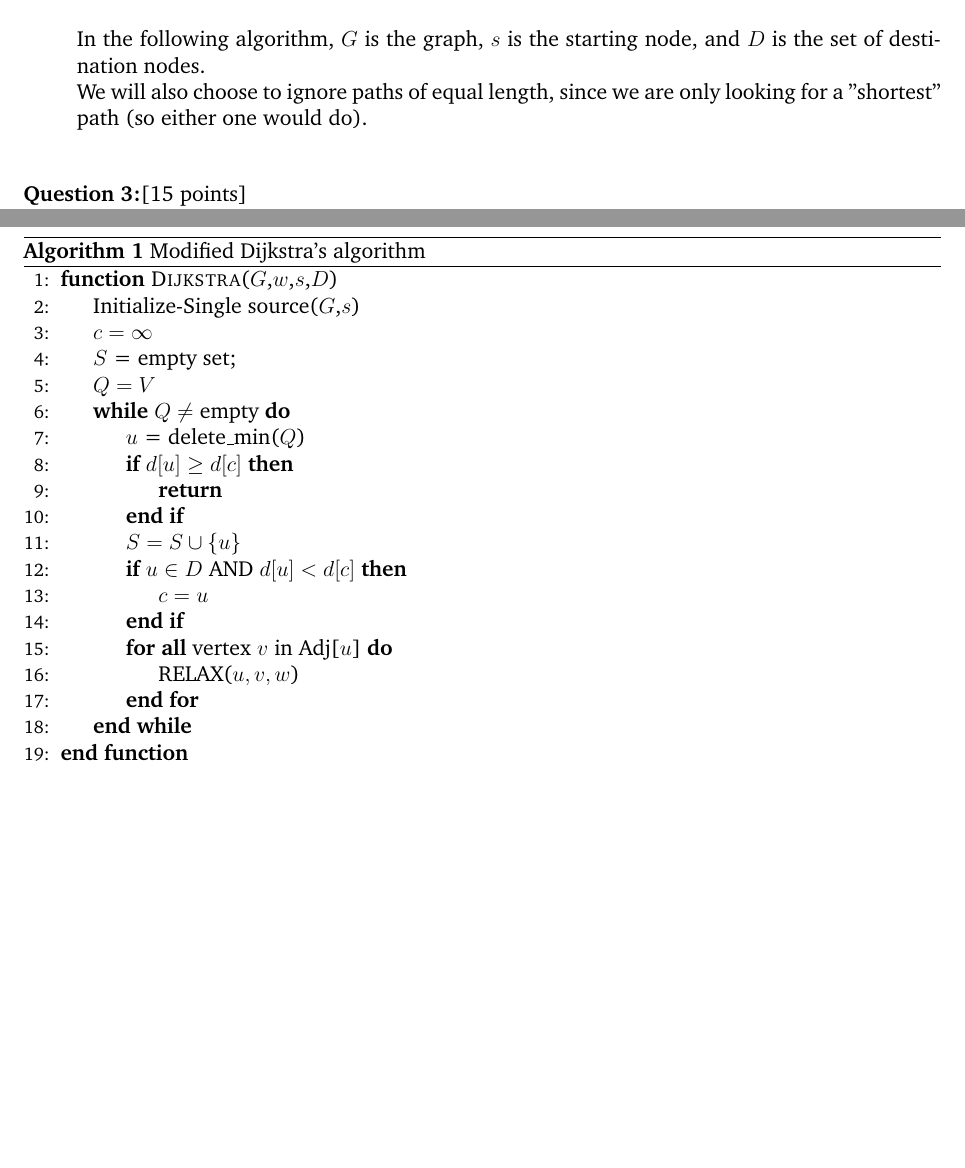
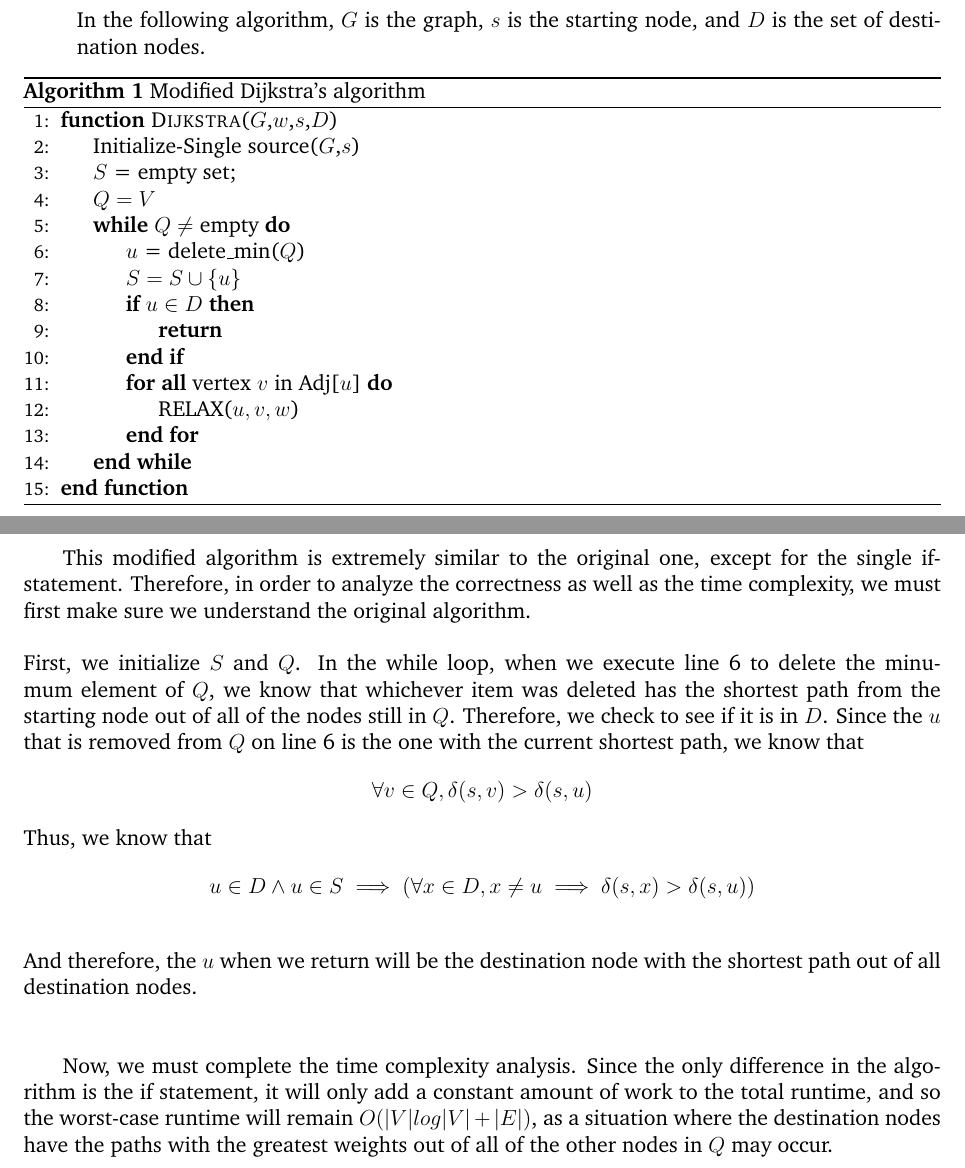
Before and after one commit to Xeeto/COMP3804, a LaTeX document (A3/Ass31.tex): two parts of pages 2 and 3 of 7 before the commit and two parts of pages 2 and 3 of 8 after it, joined at a grey line, cut so that both start at the same text, the shorter picture padded with empty space. Compiled offline with pdfLaTeX.

Commit message:
finished first part of q4

```diff
--- a/A3/Ass31.tex
+++ b/A3/Ass31.tex
@@ -70,25 +83,19 @@ Therefore, by adding the absolute value of the global minimum plus one to the we
  	\item Alternately, we could  start at the destination node and  somehow go backwards. Describe how this would work, i.e., how would we modify Dijkstra's algorithm and/or its input to achieve this?  Then, state the time complexity of this solution to our original problem. (Do not forget to argue why the algorithm, as modified, is correct!)\\\\
 
   Instead of running the algorithm $k$ times, we could simply start from the destination node, (for the sake of avoiding confusion, we will switch their names - from now on, the "starting node" is the previous destination node, and the "destination nodes" are the $k$ nodes that were previously the starting nodes.) and execute the first part of the algorithm normally. \textbf{However}, instead of halting when it has found a "destination node", $n$, and keeps track of $d[n]$. This way, we will begin by keeping track of the weight of the path to the first node, and only follow subsequent paths if their current weights are lesser than $d[n]$. This way, we would be able to find the shortest path to done of the destination nodes without having to searach through paths with weights that would be too large.\\\\
-  In the following algorithm, $G$ is the graph, $s$ is the starting node, and $D$ is the set of destination nodes.\\
-  We will also choose to ignore paths of equal length, since we are only looking for a "shortest" path (so either one would do).
-
+  In the following algorithm, $G$ is the graph, $s$ is the starting node, and $D$ is the set of destination nodes.
   \begin{algorithm}
   \caption{Modified Dijkstra's algorithm}\label{euclid}
   \begin{algorithmic}[1]
   \Function{Dijkstra}{$G$,$w$,$s$,$D$}
     \State Initialize-Single source($G$,$s$)
-    \State $c = \infty$
     \State $S$ = empty set;
     \State $Q=V$
     \While {$Q\neq$ empty}
       \State $u$ = delete\_min($Q$)
-      \If{$d[u]\geq d[c]$}
+      \State $S= S\cup\{u\}$
+      \If{$u\in D$}
         \State \Return
-      \EndIf
-      \State $S= S\cup\{u\}$
-      \If{$u\in D$ AND $d[u] < d[c]$}
-        \State $c = u$
       \EndIf
       \ForAll {vertex $v$ in Adj[$u$]}
         \State RELAX($u,v,w$)
@@ -97,12 +104,23 @@ Therefore, by adding the absolute value of the global minimum plus one to the we
   \EndFunction
   \end{algorithmic}
   \end{algorithm}
-
-
-
  \end{itemize}
 \end{question}
 
+\newpage
+This modified algorithm is extremely similar to the original one, except for the single if-statement. Therefore, in order to analyze the correctness as well as the time complexity, we must first make sure we understand the original algorithm.\\\\
+First, we initialize $S$ and $Q$. In the while loop, when we execute line 6 to delete the minumum element of $Q$, we know that whichever item was deleted has the shortest path from the starting node out of all of the nodes still in $Q$. Therefore, we check to see if it is in $D$. Since the $u$ that is removed from $Q$ on line 6 is the one with the current shortest path, we know that
+$$\forall v\in Q, \delta(s,v)>\delta(s,u)$$
+Thus, we know that
+$$u\in D \wedge u\in S \implies (\forall x\in D, x\neq u \implies \delta(s,x)>\delta(s,u))$$\\
+And therefore, the $u$ when we return will be the destination node with the shortest path out of all destination nodes.\\\\
+
+Now, we must complete the time complexity analysis.
+Since the only difference in the algorithm is the if statement, it will only add a constant amount of work to the total runtime, and so the worst-case runtime will remain $O(|V|log|V|+|E|)$, as a situation where the destination nodes have the paths with the greatest weights out of all of the other nodes in $Q$ may occur.
+
+%However, an interesting change may occur if we are allowed to assume that the weight of the paths are randomly distributed with all of the other paths in the graph. this means that if the graph has 9 total nodes and
+
+\newpage
 \begin{question}[15 points]\\
 	Suppose we want to compute the shortest path tree from node, A,  using Bellman-Ford for the graph shown below in Figure~\ref{fig:Bellman-Ford}. Show how Bellman-Ford would work on this graphs as input.
 
```
Also changed, not shown: A3/Ass31.tex (32 more changed lines), 1 other file.
